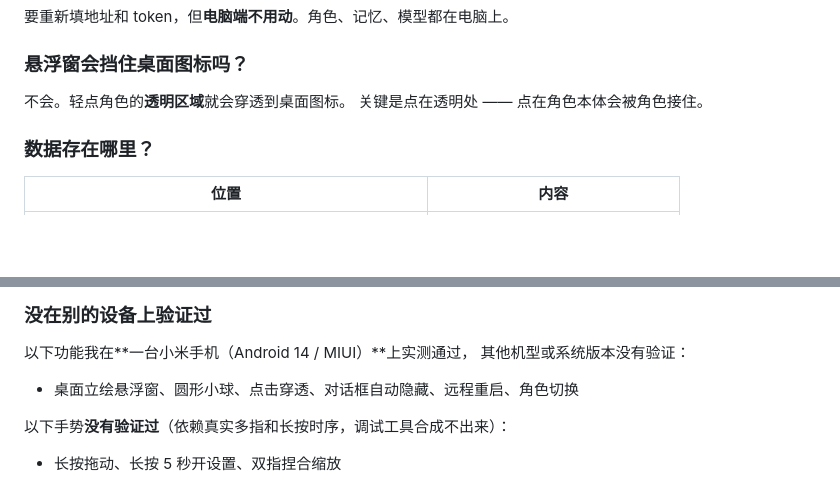
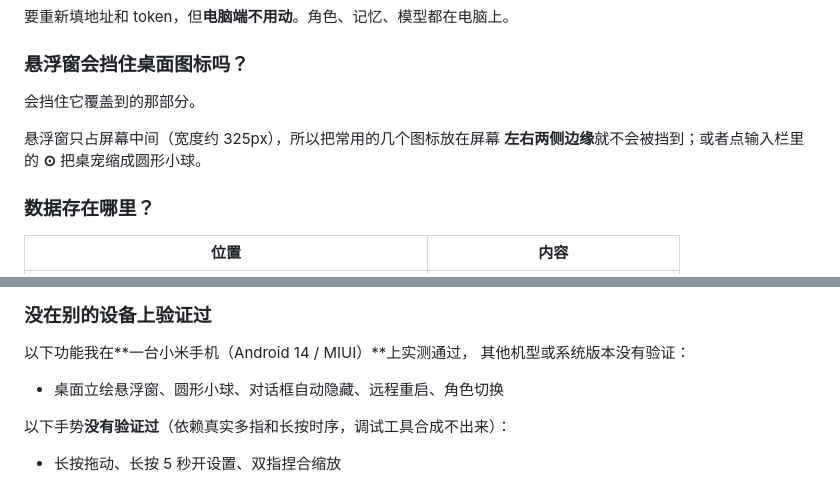
Before and after one commit to FHSLX/sakura-APP, a Markdown page: docs/使用手册.md, 2 parts joined by grey strips. Rendered like a GitHub page; blank space fills up the shorter version.

```diff
--- a/docs/使用手册.md
+++ b/docs/使用手册.md
@@ -523,8 +523,10 @@ MediaProjection 拍的是**整块屏幕**，桌宠也在屏幕最上层。
 
 ### 悬浮窗会挡住桌面图标吗？
 
-不会。轻点角色的**透明区域**就会穿透到桌面图标。
-关键是点在透明处 —— 点在角色本体会被角色接住。
+会挡住它覆盖到的那部分。
+
+悬浮窗只占屏幕中间（宽度约 325px），所以把常用的几个图标放在屏幕
+**左右两侧边缘**就不会被挡到；或者点输入栏里的 **⊙** 把桌宠缩成圆形小球。
 
 ### 数据存在哪里？
 
@@ -598,7 +600,7 @@ sakura.host.mobile  →  电脑端对话模型（含长期记忆）
 以下功能我在**一台小米手机（Android 14 / MIUI）**上实测通过，
 其他机型或系统版本没有验证：
 
-- 桌面立绘悬浮窗、圆形小球、点击穿透、对话框自动隐藏、远程重启、角色切换
+- 桌面立绘悬浮窗、圆形小球、对话框自动隐藏、远程重启、角色切换
 
 以下手势**没有验证过**（依赖真实多指和长按时序，调试工具合成不出来）：
 
```
Also changed, not shown: PLUGIN.md (+1 -32 lines), README.md (+5 -27 lines).
